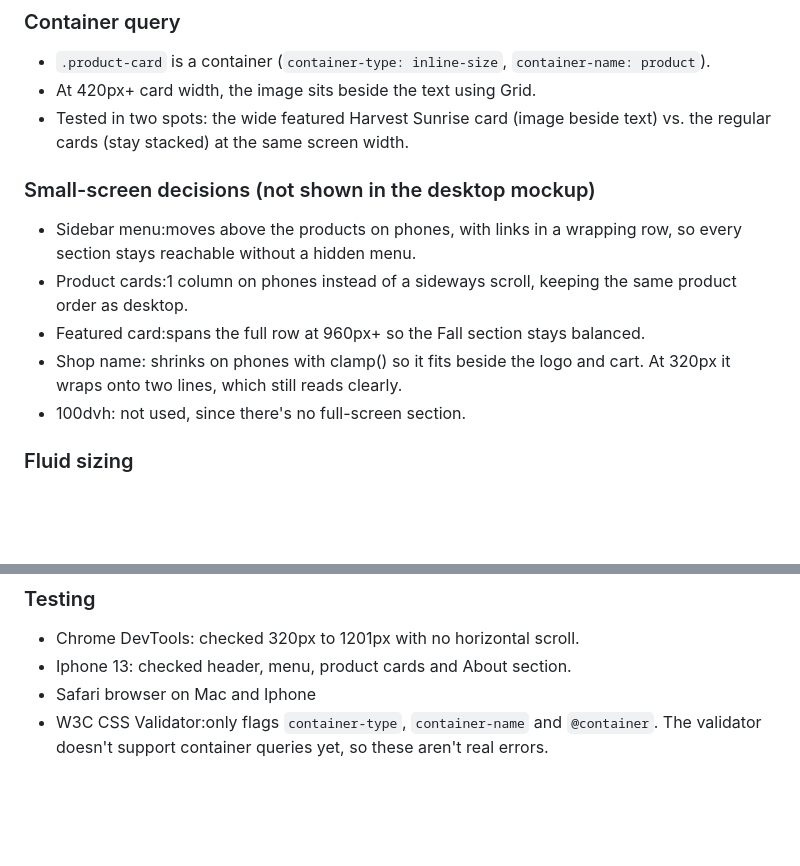
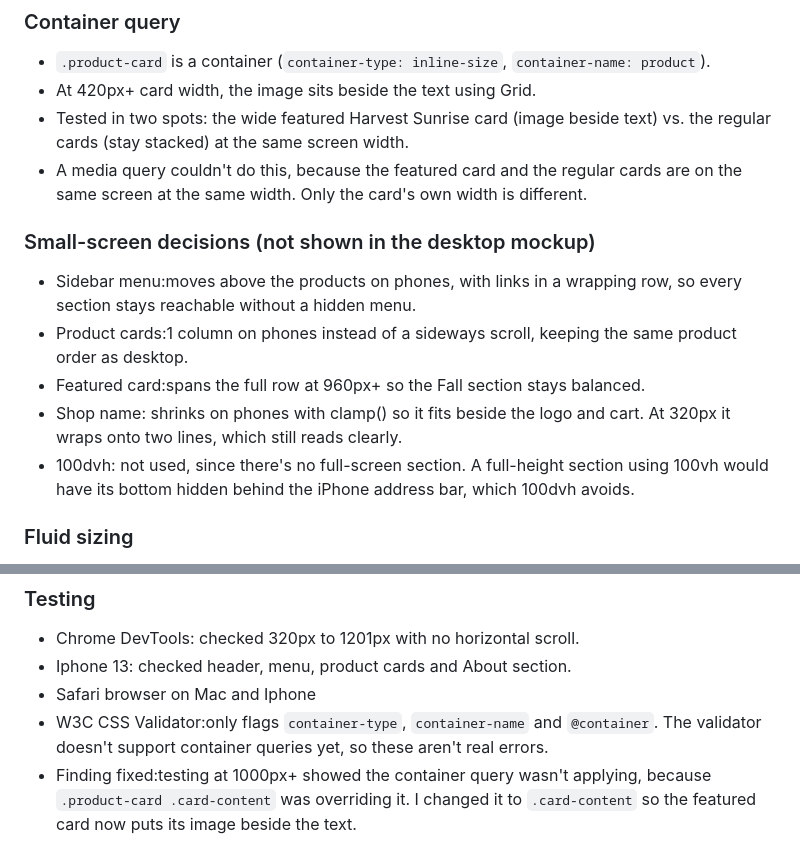
Before and after one commit to shep0199/Backroad-Blooms, a Markdown page: README.md, 2 parts joined by grey strips. GitHub-like rendering; blank space fills up the shorter version.

Commit message:
Added testing finding, dvh and container query notes to README

```diff
--- a/README.md
+++ b/README.md
@@ -113,13 +113,14 @@ Poppins is used for headings and Nunito Sans for body text.
 - `.product-card` is a container (`container-type: inline-size`, `container-name: product`).
 - At 420px+ card width, the image sits beside the text using Grid.
 - Tested in two spots: the wide featured Harvest Sunrise card (image beside text) vs. the regular cards (stay stacked) at the same screen width.
+- A media query couldn't do this, because the featured card and the regular cards are on the same screen at the same width. Only the card's own width is different.
 
 ### Small-screen decisions (not shown in the desktop mockup)
 - Sidebar menu:moves above the products on phones, with links in a wrapping row, so every section stays reachable without a hidden menu.
 - Product cards:1 column on phones instead of a sideways scroll, keeping the same product order as desktop.
 - Featured card:spans the full row at 960px+ so the Fall section stays balanced.
 - Shop name: shrinks on phones with clamp() so it fits beside the logo and cart. At 320px it wraps onto two lines, which still reads clearly.
-- 100dvh: not used, since there's no full-screen section.
+- 100dvh: not used, since there's no full-screen section. A full-height section using 100vh would have its bottom hidden behind the iPhone address bar, which 100dvh avoids.
 
 ### Fluid sizing
 - Shop name: `clamp(1.5rem, 1rem + 2vw, 2rem)`
@@ -136,3 +137,4 @@ Poppins is used for headings and Nunito Sans for body text.
 - Iphone 13: checked header, menu, product cards and About section.
 - Safari browser on Mac and Iphone
 - W3C CSS Validator:only flags `container-type`, `container-name` and `@container`. The validator doesn't support container queries yet, so these aren't real errors.
+- Finding fixed:testing at 1000px+ showed the container query wasn't applying, because `.product-card .card-content` was overriding it. I changed it to `.card-content` so the featured card now puts its image beside the text.
```
